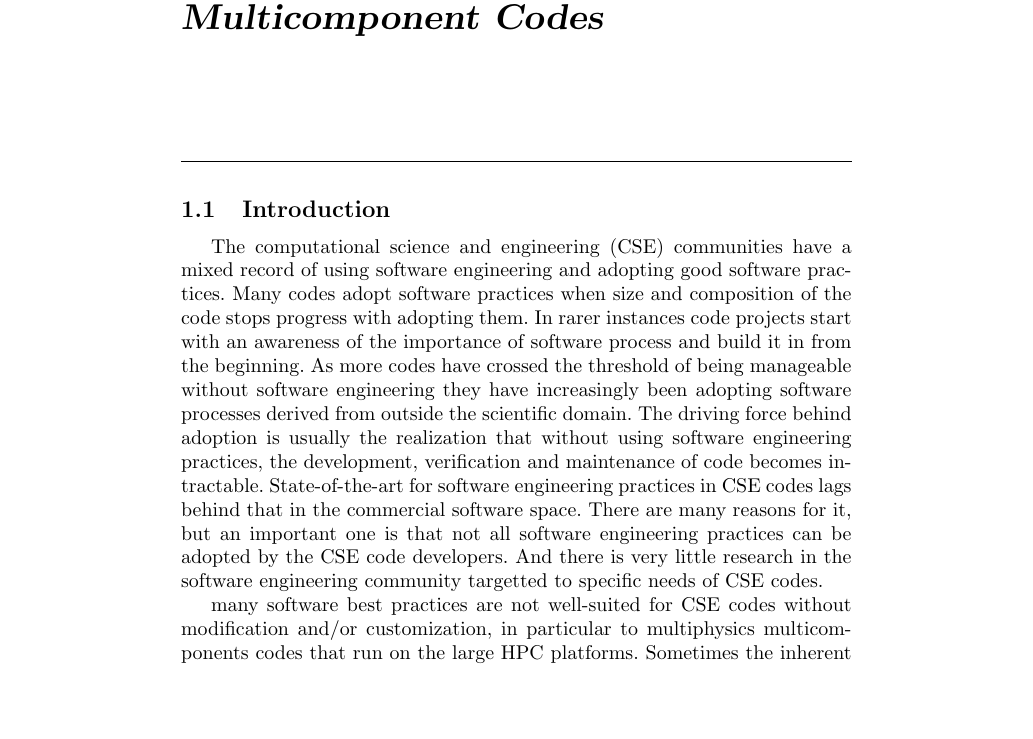
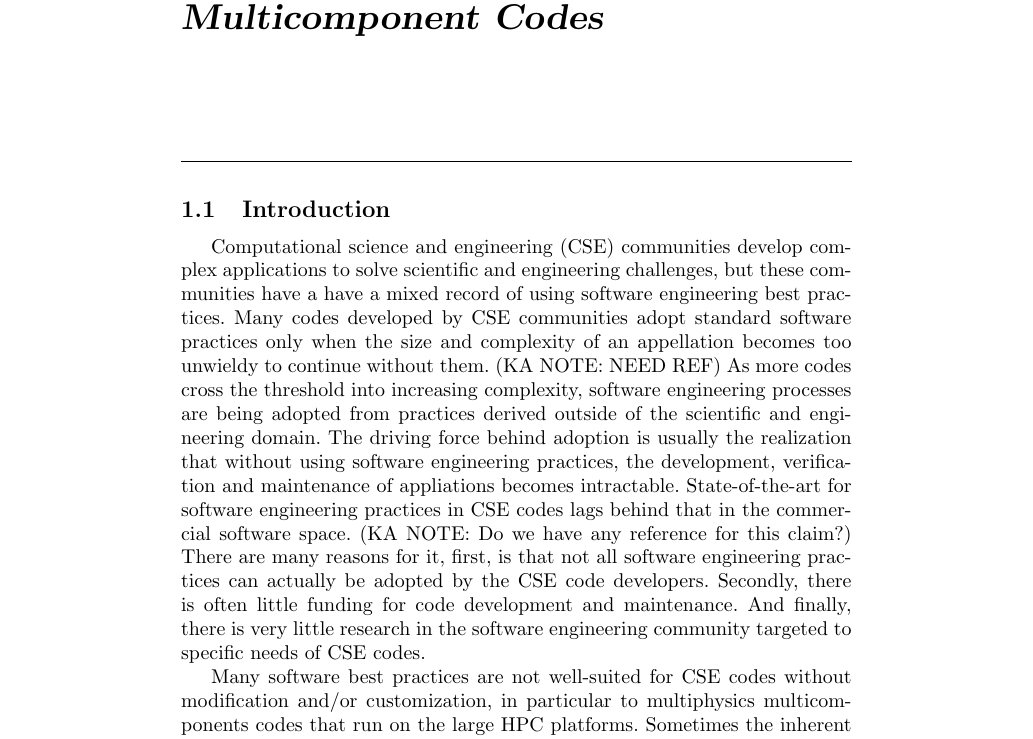
Before and after one commit to adubey64/ChapterSEforCSE, a LaTeX thesis (SEforCSE.tex, which reads introduction.tex): part of page 3 of 21, cut so that both start at the same text, the shorter picture padded with empty space. Compiled offline with pdfLaTeX.

Commit message:
new introductory paragraph

```diff
--- a/introduction.tex
+++ b/introduction.tex
@@ -1,23 +1,17 @@
 \label{sec:introduction}
-The computational science and engineering (CSE) communities have a mixed record
-of using software engineering and adopting good software
-practices. Many codes adopt software practices when size and
-composition of the code stops progress with adopting them.  In rarer instances code projects start with
-an awareness of the importance of software process and build it in
-from the beginning. As more codes have crossed the threshold of being
-manageable without software engineering they have increasingly been
-adopting software processes derived from outside the scientific
-domain. The driving force behind adoption is usually the realization
+Computational science and engineering (CSE) communities develop complex applications to solve scientific and engineering challenges, but these communities have a have a mixed record of using software engineering best
+practices. Many codes developed by CSE communities adopt standard software practices only when the size and complexity of an appellation becomes too unwieldy to continue without them.  (KA NOTE: NEED REF)
+As more codes cross the threshold into increasing complexity, software engineering processes are being adopted from practices derived outside of the scientific and engineering domain.  The driving force behind adoption is usually the realization
 that without using software engineering practices, the development,
-verification and maintenance of code becomes
+verification and maintenance of appliations becomes
 intractable. State-of-the-art for software engineering
 practices in CSE codes lags behind that in the commercial software
-space. There are many reasons for it, but an important one is that
-not all software engineering practices can be adopted by the CSE code
-developers. And there is very little research in the software
-engineering community targetted to specific needs of CSE codes.
+space. (KA NOTE: Do we have any reference for this claim?) There are many reasons for it, first, is that
+not all software engineering practices can actually be adopted by the CSE code
+developers.  Secondly, there is often little funding for code development and maintenance. And finally, there is very little research in the software
+engineering community targeted to specific needs of CSE codes.
 
-many software best practices are not well-suited for CSE codes without
+Many software best practices are not well-suited for CSE codes without
 modification and/or customization, in particular to multiphysics
 multicomponents codes that run on the large HPC platforms. Sometimes
 the inherent physics of scientific applications require different
```
Also changed, not shown: SEforCSE.pdf.
